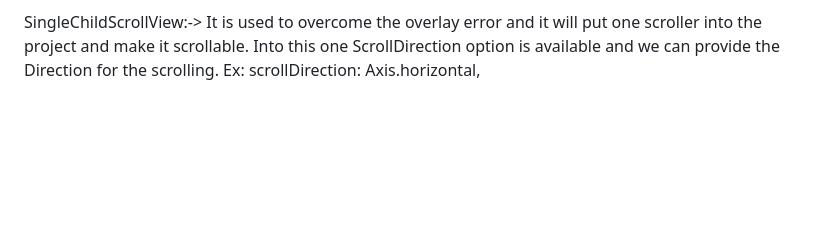
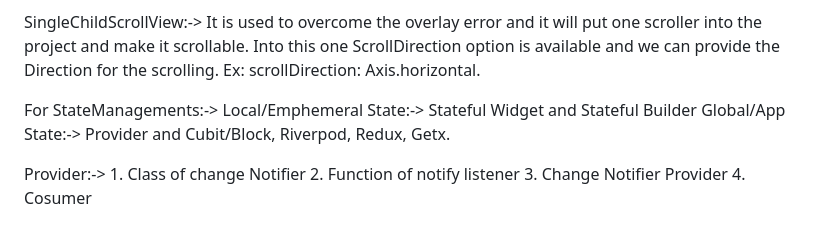
Before and after one commit to AyushSingh172000/Flutter-Repository, a Markdown page: Introduction.md, the part around the change. GitHub-like rendering; blank space fills up the shorter version.

Commit message:
commit-1

```diff
--- a/Introduction.md
+++ b/Introduction.md
@@ -260,4 +260,13 @@ for example having some text and an image, overlaid with a gradient and a button
 
 SingleChildScrollView:-> It is used to overcome the overlay error and it will put one scroller into the project and make it scrollable.
 Into this one ScrollDirection option is available and we can provide the Direction for the scrolling.
-Ex: scrollDirection: Axis.horizontal,
+Ex: scrollDirection: Axis.horizontal.
+
+For StateManagements:->
+Local/Emphemeral State:-> Stateful Widget and Stateful Builder
+Global/App State:-> Provider and Cubit/Block, Riverpod, Redux, Getx.
+
+Provider:-> 1. Class of change Notifier
+            2. Function of notify listener
+            3. Change Notifier Provider
+            4. Cosumer
```
